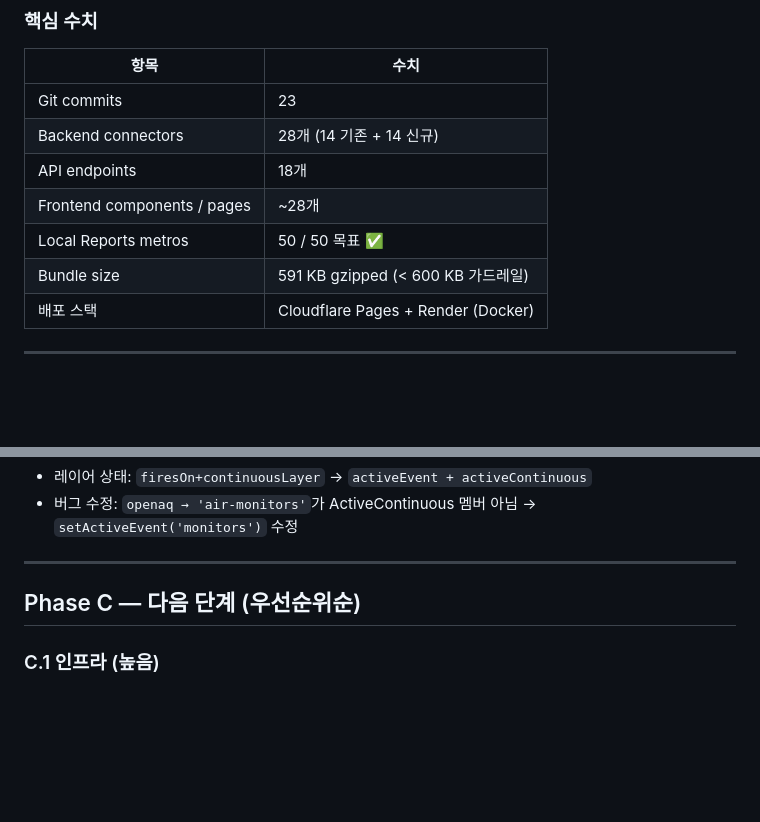
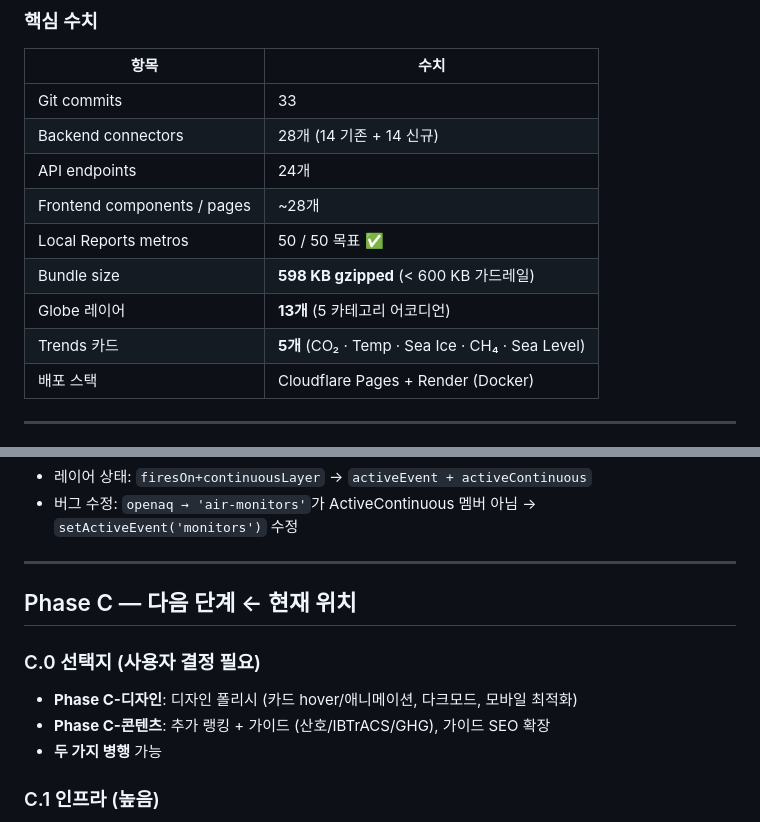
Before and after one commit to humpie-0413/terrasight, a Markdown page: progress.md, 2 parts joined by grey strips. GitHub-like rendering; blank space fills up the shorter version.

Commit message:
docs(progress): update stats after Phase B merge to master
Globe 13 layers, 5-card Trends carousel, 598 KB bundle.
Add Phase C options for design polish vs content expansion.

Co-Authored-By: Claude Sonnet 4.6 <noreply@anthropic.com>

```diff
--- a/progress.md
+++ b/progress.md
@@ -12,12 +12,14 @@
 ### 핵심 수치
 | 항목 | 수치 |
 |------|------|
-| Git commits | 23 |
+| Git commits | 33 |
 | Backend connectors | 28개 (14 기존 + 14 신규) |
-| API endpoints | 18개 |
+| API endpoints | 24개 |
 | Frontend components / pages | ~28개 |
 | Local Reports metros | 50 / 50 목표 ✅ |
-| Bundle size | 591 KB gzipped (< 600 KB 가드레일) |
+| Bundle size | **598 KB gzipped** (< 600 KB 가드레일) |
+| Globe 레이어 | **13개** (5 카테고리 어코디언) |
+| Trends 카드 | **5개** (CO₂ · Temp · Sea Ice · CH₄ · Sea Level) |
 | 배포 스택 | Cloudflare Pages + Render (Docker) |
 
 ---
@@ -316,7 +318,12 @@ JRC: REST API 없음 — WMS/WCS 타일 URL 카탈로그(`status: tiles_only`)
 
 ---
 
-## Phase C — 다음 단계 (우선순위순)
+## Phase C — 다음 단계 ← 현재 위치
+
+### C.0 선택지 (사용자 결정 필요)
+- **Phase C-디자인**: 디자인 폴리시 (카드 hover/애니메이션, 다크모드, 모바일 최적화)
+- **Phase C-콘텐츠**: 추가 랭킹 + 가이드 (산호/IBTrACS/GHG), 가이드 SEO 확장
+- **두 가지 병행** 가능
 
 ### C.1 인프라 (높음)
 1. **AIRNOW_API_KEY** → PM2.5 랭킹 실제 데이터 활성화
```
